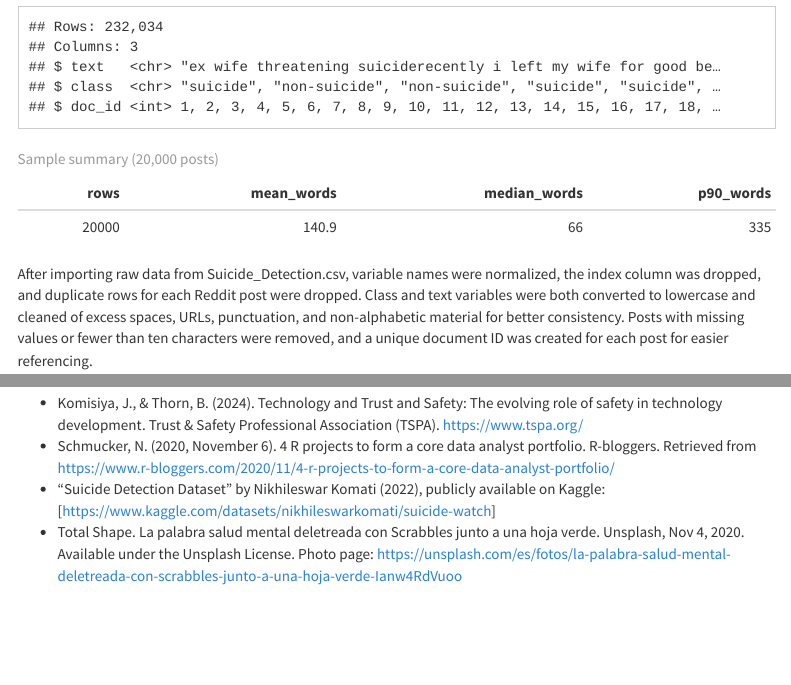
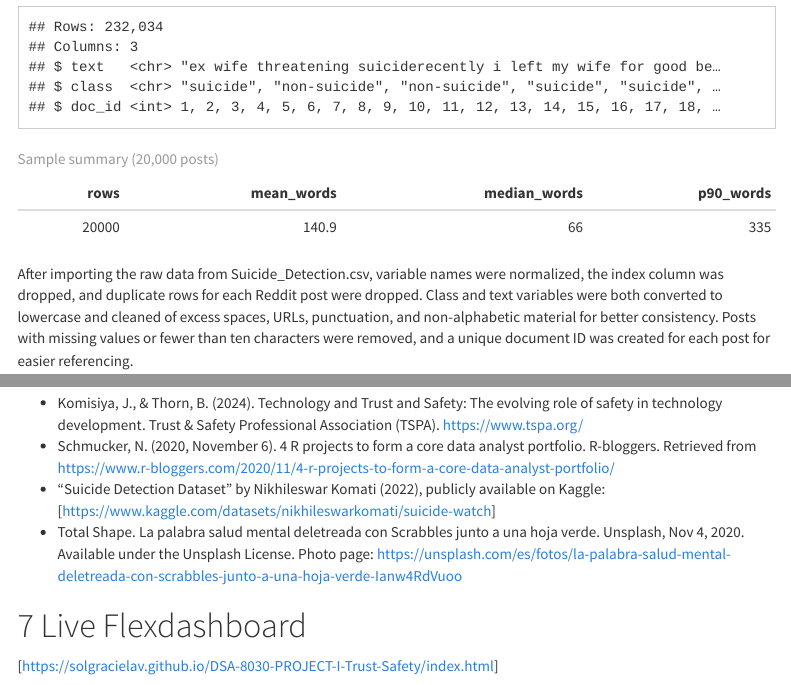
Before and after one commit to solgracielav/DSA-8030-PROJECT-I-Trust-Safety, an R Markdown document (Project1_DSA8030_BY-SV.Rmd): the page in a window 1100 px wide, from 2840 px down, and a second part further down, joined at a grey line. The pictures show the output file Project1_DSA8030_BY-SV.html that the author committed with the source, opened offline; menus at the side of the page are left out.

Commit message:
Add files via upload

```diff
--- a/Project1_DSA8030_BY-SV.Rmd
+++ b/Project1_DSA8030_BY-SV.Rmd
@@ -421,3 +421,7 @@ Possible future expansions also involve evaluating deep learning models, using r
 - Schmucker, N. (2020, November 6). 4 R projects to form a core data analyst portfolio. R-bloggers. Retrieved from https://www.r-bloggers.com/2020/11/4-r-projects-to-form-a-core-data-analyst-portfolio/
 - “Suicide Detection Dataset” by Nikhileswar Komati (2022), publicly available on Kaggle: [https://www.kaggle.com/datasets/nikhileswarkomati/suicide-watch]
 - Total Shape. La palabra salud mental deletreada con Scrabbles junto a una hoja verde. Unsplash, Nov 4, 2020. Available under the Unsplash License. Photo page: https://unsplash.com/es/fotos/la-palabra-salud-mental-deletreada-con-scrabbles-junto-a-una-hoja-verde-Ianw4RdVuoo
+
+# Live Flexdashboard
+
+[https://solgracielav.github.io/DSA-8030-PROJECT-I-Trust-Safety/index.html]
```
Also changed, not shown: Project1_DSA8030_BY-SV.html.
